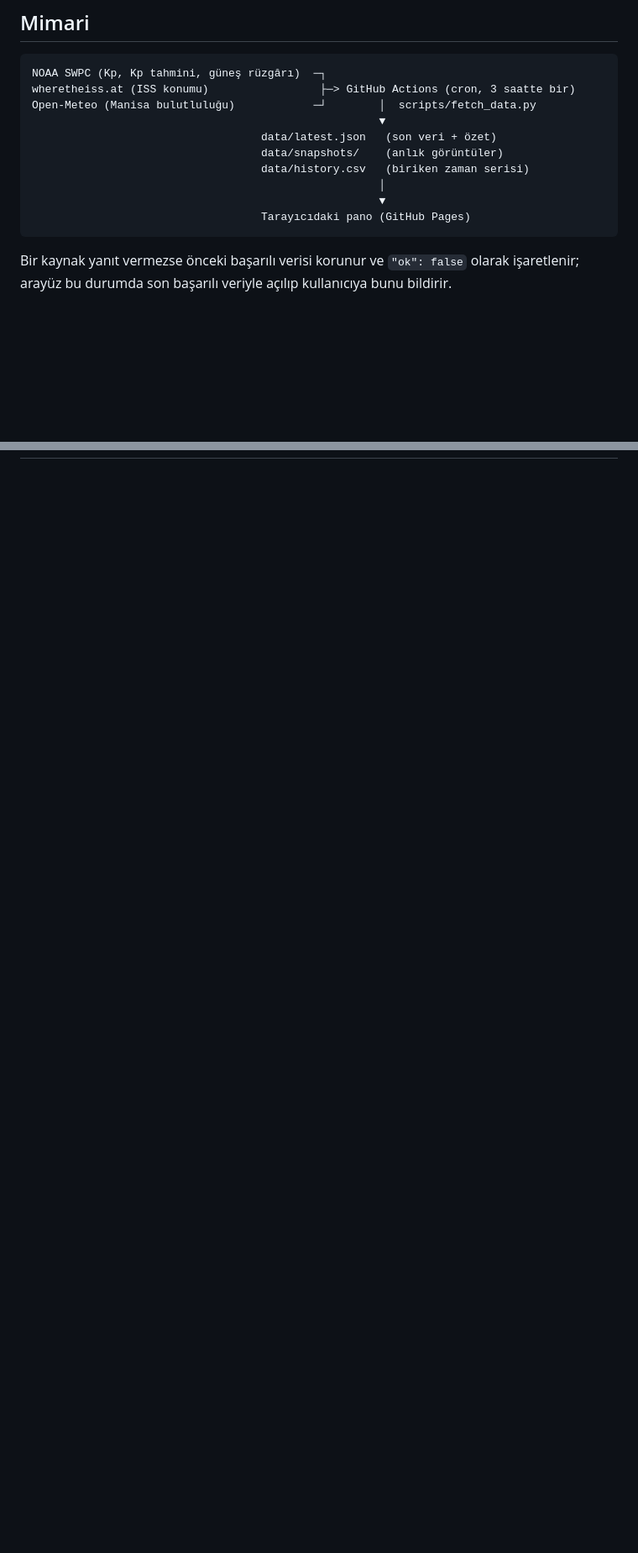
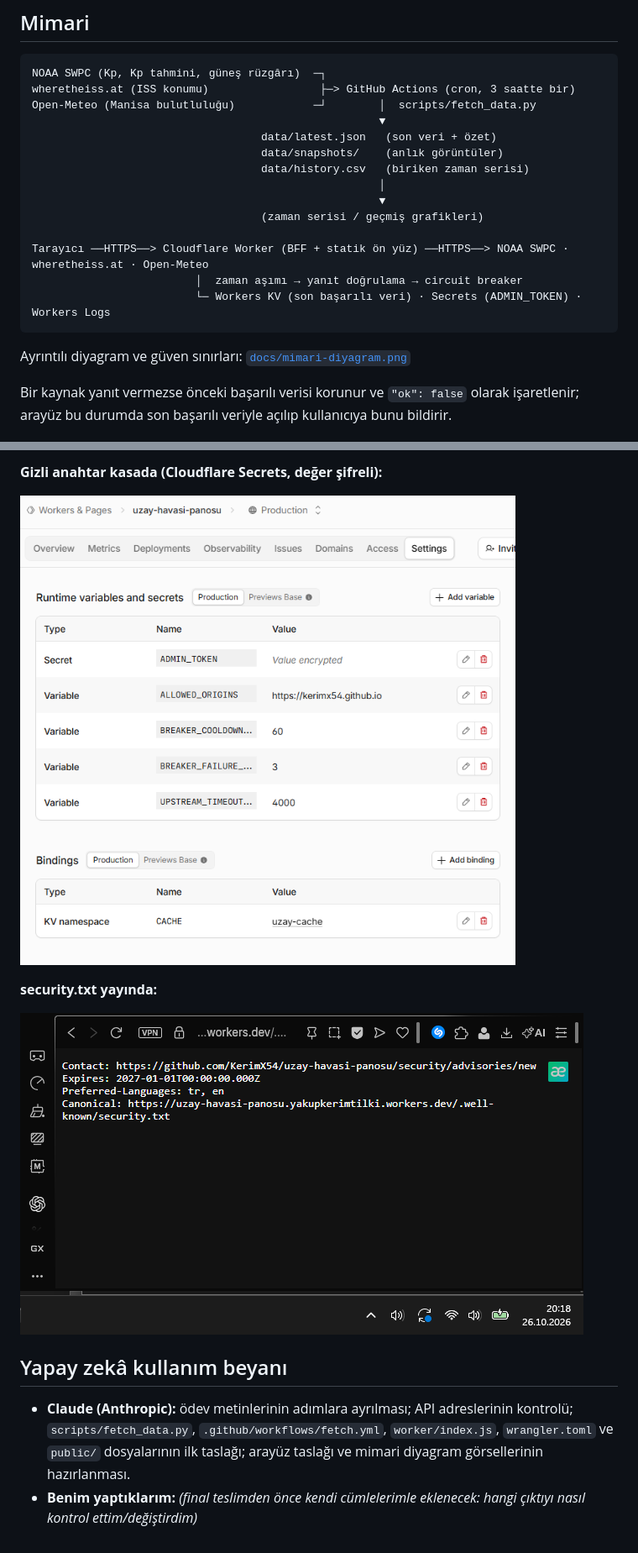
Before and after one commit to KerimX54/uzay-havasi-panosu, a Markdown page: README.md, 2 parts joined by grey strips. Shown at 84% size. Drawn GitHub-style; pictures changed too: docs/ara-kontrol/bulut/secrets.png (added), docs/ara-kontrol/bulut/security-txt.png (added); blank space fills up the shorter version.

````diff
--- a/README.md
+++ b/README.md
@@ -31,8 +39,14 @@ Open-Meteo (Manisa bulutluluğu)            ─┘        │  scripts/fetch_dat
                                    data/history.csv   (biriken zaman serisi)
                                                      │
                                                      ▼
-                                   Tarayıcıdaki pano (GitHub Pages)
+                                   (zaman serisi / geçmiş grafikleri)
+
+Tarayıcı ──HTTPS──> Cloudflare Worker (BFF + statik ön yüz) ──HTTPS──> NOAA SWPC · wheretheiss.at · Open-Meteo
+                         │  zaman aşımı → yanıt doğrulama → circuit breaker
+                         └─ Workers KV (son başarılı veri) · Secrets (ADMIN_TOKEN) · Workers Logs
 ```
+
+Ayrıntılı diyagram ve güven sınırları: [`docs/mimari-diyagram.png`](docs/mimari-diyagram.png)
 
 Bir kaynak yanıt vermezse önceki başarılı verisi korunur ve `"ok": false` olarak işaretlenir;
 arayüz bu durumda son başarılı veriyle açılıp kullanıcıya bunu bildirir.
@@ -58,0 +105,14 @@ python scripts/fetch_data.py   # Python 3.10+, ek paket gerekmez
+**Gizli anahtar kasada (Cloudflare Secrets, değer şifreli):**
+
+![Secrets](docs/ara-kontrol/bulut/secrets.png)
+
+**security.txt yayında:**
+
+![security.txt](docs/ara-kontrol/bulut/security-txt.png)
+
+## Yapay zekâ kullanım beyanı
+
+- **Claude (Anthropic):** ödev metinlerinin adımlara ayrılması; API adreslerinin kontrolü; `scripts/fetch_data.py`,
+  `.github/workflows/fetch.yml`, `worker/index.js`, `wrangler.toml` ve `public/` dosyalarının ilk taslağı;
+  arayüz taslağı ve mimari diyagram görsellerinin hazırlanması.
+- **Benim yaptıklarım:** _(final teslimden önce kendi cümlelerimle eklenecek: hangi çıktıyı nasıl kontrol ettim/değiştirdim)_
````
Also changed, not shown: other parts of README.md (+43 -3 lines), docs/ara-kontrol/arayuz/actions-yesil-tik.png (renamed from arayuz/actions-yesil-tik.png), docs/ara-kontrol/arayuz/data-klasoru.png (renamed from arayuz/data-klasoru.png), docs/ara-kontrol/bulut/canli-site.png (added), docs/ara-kontrol/bulut/cloudflare-deploy.png (added).
